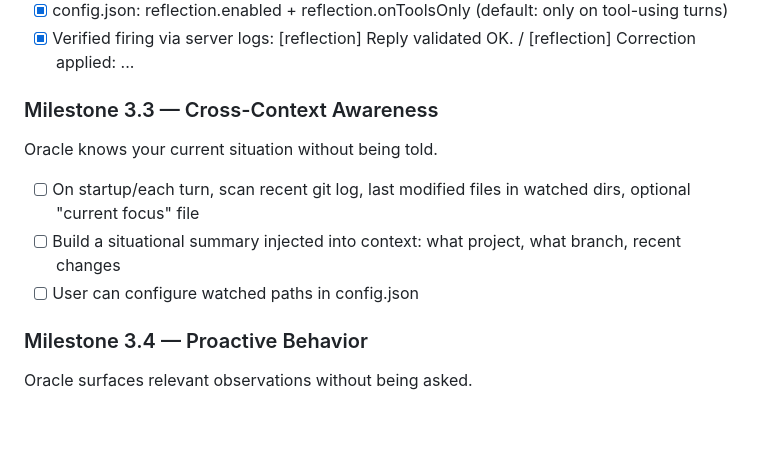
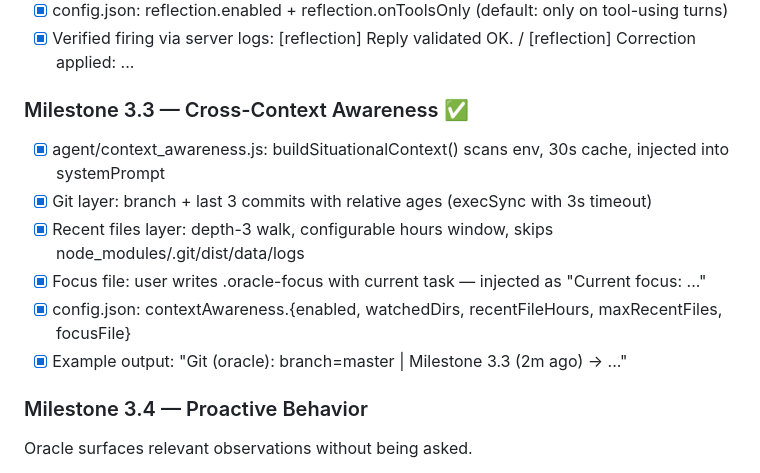
Before and after one commit to GandalfTheBlu/oracle, a Markdown page: PLAN.md, the part around the change. GitHub-like rendering; blank space fills up the shorter version.

Commit message:
Update PLAN.md: Milestone 3.3 complete
Co-Authored-By: Claude Sonnet 4.6 <noreply@anthropic.com>

```diff
--- a/PLAN.md
+++ b/PLAN.md
@@ -27,11 +27,13 @@
 - [x] config.json: reflection.enabled + reflection.onToolsOnly (default: only on tool-using turns)
 - [x] Verified firing via server logs: [reflection] Reply validated OK. / [reflection] Correction applied: ...
 
-### Milestone 3.3 — Cross-Context Awareness
-Oracle knows your current situation without being told.
-- [ ] On startup/each turn, scan recent git log, last modified files in watched dirs, optional "current focus" file
-- [ ] Build a situational summary injected into context: what project, what branch, recent changes
-- [ ] User can configure watched paths in config.json
+### Milestone 3.3 — Cross-Context Awareness ✅
+- [x] agent/context_awareness.js: buildSituationalContext() scans env, 30s cache, injected into systemPrompt
+- [x] Git layer: branch + last 3 commits with relative ages (execSync with 3s timeout)
+- [x] Recent files layer: depth-3 walk, configurable hours window, skips node_modules/.git/dist/data/logs
+- [x] Focus file: user writes .oracle-focus with current task — injected as "Current focus: ..."
+- [x] config.json: contextAwareness.{enabled, watchedDirs, recentFileHours, maxRecentFiles, focusFile}
+- [x] Example output: "Git (oracle): branch=master | Milestone 3.3 (2m ago) → ..."
 
 ### Milestone 3.4 — Proactive Behavior
 Oracle surfaces relevant observations without being asked.
```
